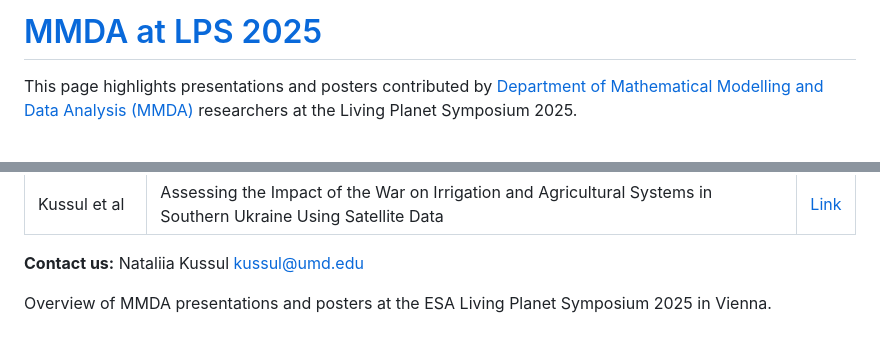
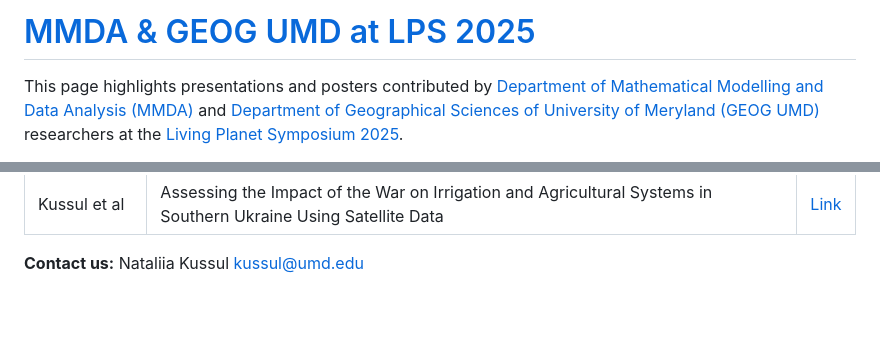
Before and after one commit to IPT-MMDA/Living_Planet_Symposium_2025, a Markdown page: README.md, 2 parts joined by grey strips. GitHub-like rendering; blank space fills up the shorter version.

```diff
--- a/README.md
+++ b/README.md
@@ -1,4 +1,4 @@
-# [MMDA at LPS 2025](https://ipt-mmda.github.io/Living_Planet_Symposium_2025/)
+# [MMDA & GEOG UMD at LPS 2025](https://ipt-mmda.github.io/Living_Planet_Symposium_2025/)
 
-This page highlights presentations and posters contributed by [Department of Mathematical Modelling and Data Analysis (MMDA)](https://mmda.ipt.kpi.ua/) researchers at the Living Planet Symposium 2025.
+This page highlights presentations and posters contributed by [Department of Mathematical Modelling and Data Analysis (MMDA)](https://mmda.ipt.kpi.ua/) and [Department of Geographical Sciences of University of Meryland (GEOG UMD)](https://geog.umd.edu/) researchers at the [Living Planet Symposium 2025](https://lps25.esa.int/).
 
@@ -44,5 +44,3 @@ Friday, 27 June 13:00-14:30, [Link](https://lps25.esa.int/programme/programme-se
 **Contact us:**
 Nataliia Kussul
 [kussul@umd.edu](kussul@umd.edu)
-
-Overview of MMDA presentations and posters at the ESA Living Planet Symposium 2025 in Vienna.
```
Also changed, not shown: other parts of README.md (+1 -1 lines).
